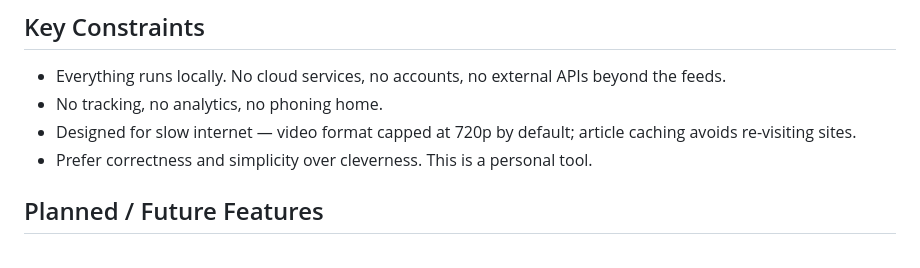
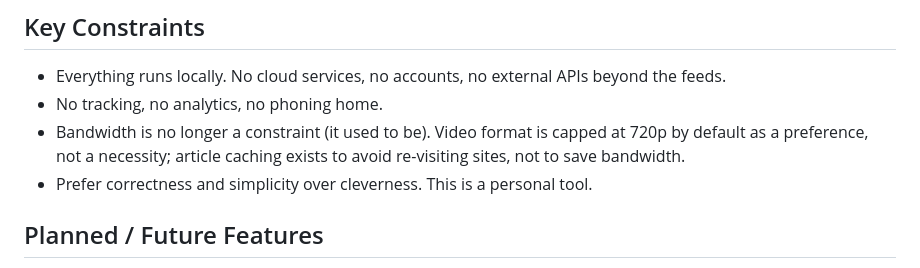
Before and after one commit to gurtkodel-a11y/foci, a Markdown page: CLAUDE.md, the part around the change. Rendered like a GitHub page.

Commit message:
Update CLAUDE.md: bandwidth is no longer a constraint
Co-Authored-By: Claude Sonnet 5.5 <noreply@anthropic.com>
Claude-Session: https://claude.ai/code/session_01J1iRHCsdLRfRF6x7thkDRH

```diff
--- a/CLAUDE.md
+++ b/CLAUDE.md
@@ -170,8 +170,9 @@ sudo foci serve --port 80
 
 - Everything runs locally. No cloud services, no accounts, no external APIs beyond the feeds.
 - No tracking, no analytics, no phoning home.
-- Designed for slow internet — video format capped at 720p by default; article caching avoids
-  re-visiting sites.
+- Bandwidth is no longer a constraint (it used to be). Video format is capped at 720p by default
+  as a preference, not a necessity; article caching exists to avoid re-visiting sites, not to save
+  bandwidth.
 - Prefer correctness and simplicity over cleverness. This is a personal tool.
 
 ## Planned / Future Features
```
